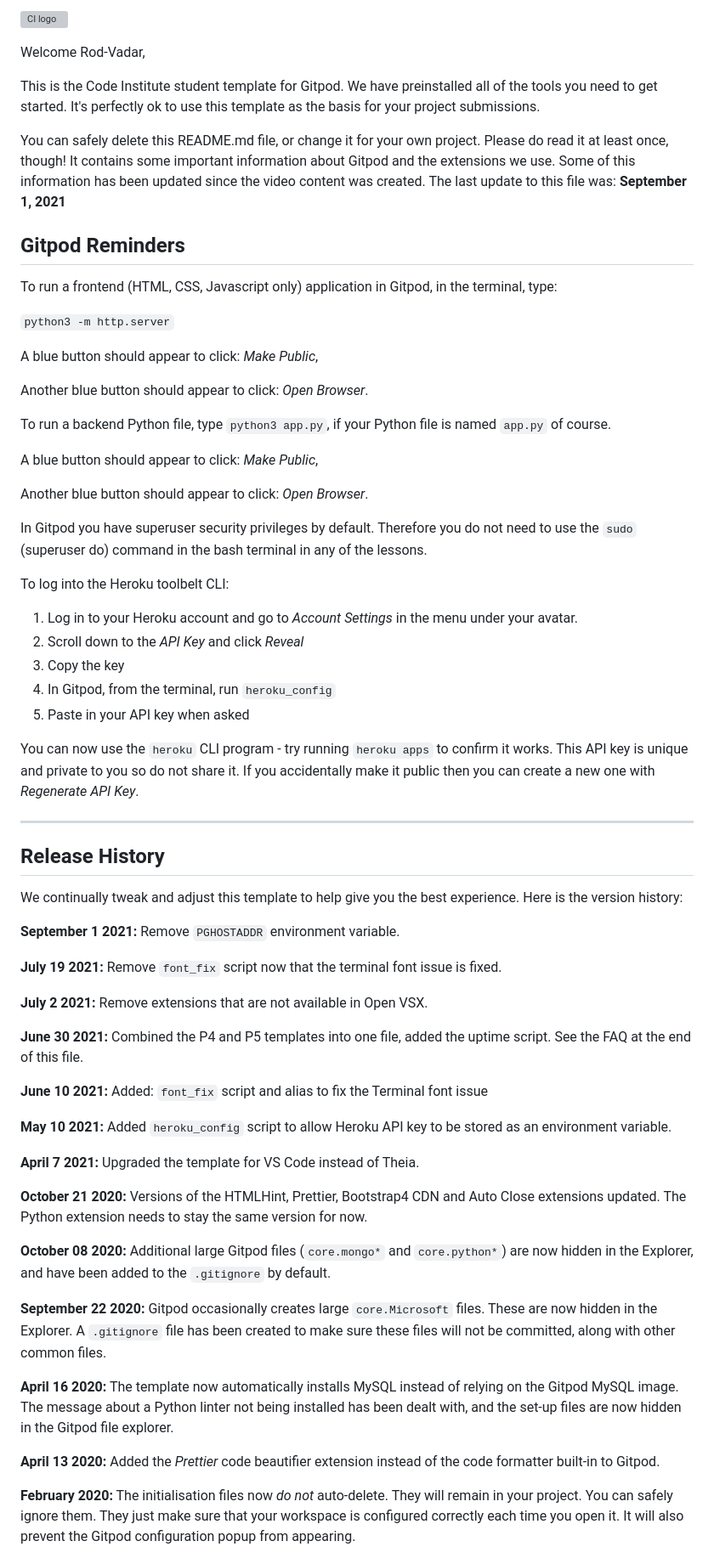
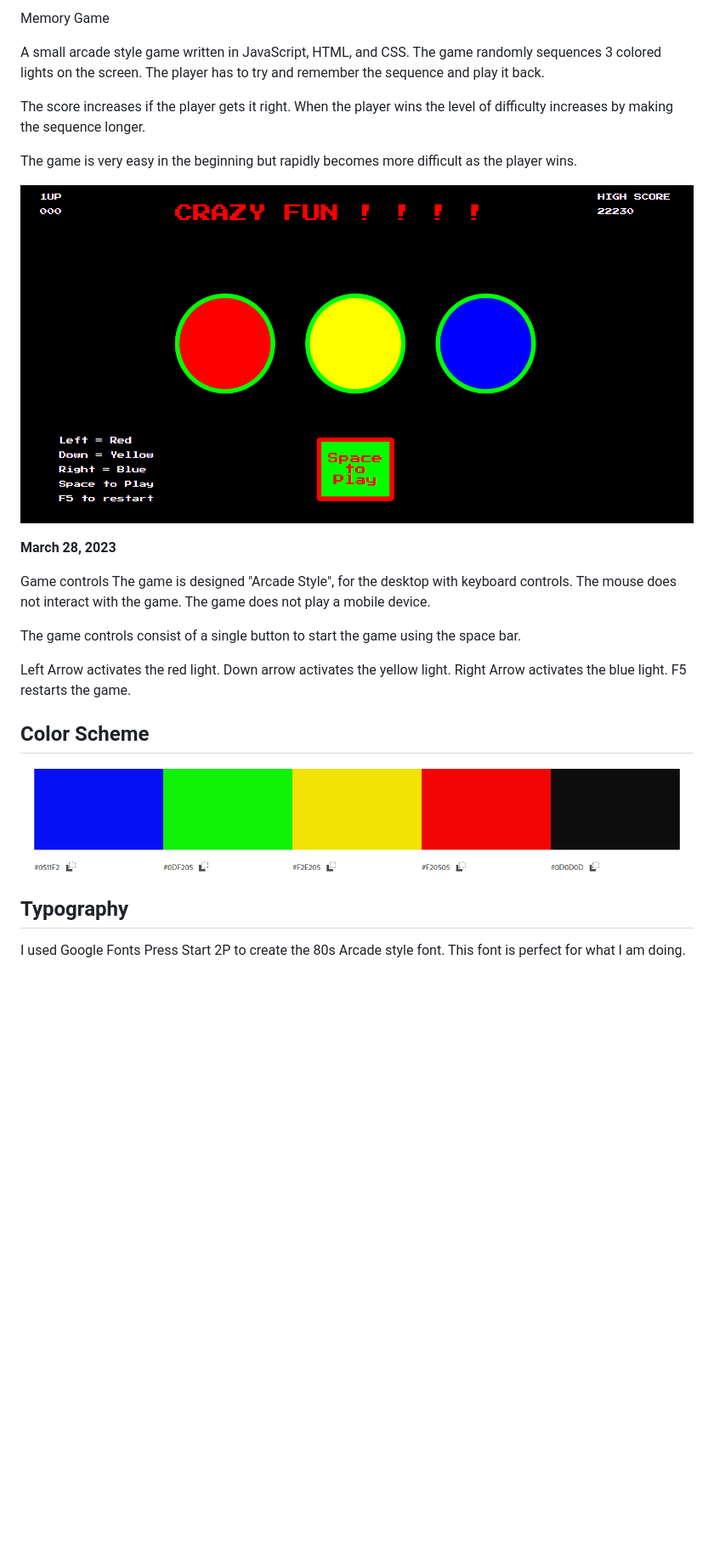
Before and after one commit to Rod-Vadar/memory, a Markdown page: README.md, the part around the change printed below. Shown: that part at 85% size. GitHub-like rendering; pictures changed too: assets/images/memorycolor.PNG (added), assets/images/memorygui.PNG (added); blank space fills up the shorter version; grey boxes are pictures that could not be loaded.

```diff
--- a/README.md
+++ b/README.md
@@ -1,68 +1,32 @@
-![CI logo](https://codeinstitute.s3.amazonaws.com/fullstack/ci_logo_small.png)
+Memory Game
 
-Welcome Rod-Vadar,
+A small arcade style game written in JavaScript, HTML, and CSS. The game randomly sequences 3 colored lights on the screen.  The player has to try and remember the sequence and play it back.
 
-This is the Code Institute student template for Gitpod. We have preinstalled all of the tools you need to get started. It's perfectly ok to use this template as the basis for your project submissions.
+The score increases if the player gets it right.
+When the player wins the level of difficulty increases by making the sequence longer.
 
-You can safely delete this README.md file, or change it for your own project. Please do read it at least once, though! It contains some important information about Gitpod and the extensions we use. Some of this information has been updated since the video content was created. The last update to this file was: **September 1, 2021**
+The game is very easy in the beginning but rapidly becomes more difficult as the player wins.
 
-## Gitpod Reminders
+![Getting Started](./assets/images/memorygui.PNG)
 
-To run a frontend (HTML, CSS, Javascript only) application in Gitpod, in the terminal, type:
+ **March 28, 2023**
 
-`python3 -m http.server`
+ Game controls
+ The game is designed "Arcade Style", for the desktop with keyboard controls.  The mouse does not interact with the game.
+ The game does not play a mobile device.
 
-A blue button should appear to click: _Make Public_,
+ The game controls consist of a single button to start the game using the space bar.
 
-Another blue button should appear to click: _Open Browser_.
+ Left Arrow activates the red light.
+ Down arrow activates the yellow light.
+ Right Arrow activates the blue light.
+ F5 restarts the game.
 
-To run a backend Python file, type `python3 app.py`, if your Python file is named `app.py` of course.
+## Color Scheme
 
-A blue button should appear to click: _Make Public_,
+![Color Scheme](./assets/images/memorycolor.PNG)
 
-Another blue button should appear to click: _Open Browser_.
+## Typography
 
-In Gitpod you have superuser security privileges by default. Therefore you do not need to use the `sudo` (superuser do) command in the bash terminal in any of the lessons.
+I used Google Fonts Press Start 2P to create the 80s Arcade style font. This font is perfect for what I am doing.
 
-To log into the Heroku toolbelt CLI:
-
-1. Log in to your Heroku account and go to *Account Settings* in the menu under your avatar.
-2. Scroll down to the *API Key* and click *Reveal*
-3. Copy the key
-4. In Gitpod, from the terminal, run `heroku_config`
-5. Paste in your API key when asked
-
-You can now use the `heroku` CLI program - try running `heroku apps` to confirm it works. This API key is unique and private to you so do not share it. If you accidentally make it public then you can create a new one with _Regenerate API Key_.
-
-------
-
-## Release History
-
-We continually tweak and adjust this template to help give you the best experience. Here is the version history:
-
-**September 1 2021:** Remove `PGHOSTADDR` environment variable.
-
-**July 19 2021:** Remove `font_fix` script now that the terminal font issue is fixed.
-
-**July 2 2021:** Remove extensions that are not available in Open VSX.
-
-**June 30 2021:** Combined the P4 and P5 templates into one file, added the uptime script. See the FAQ at the end of this file.
-
-**June 10 2021:** Added: `font_fix` script and alias to fix the Terminal font issue
-
-**May 10 2021:** Added `heroku_config` script to allow Heroku API key to be stored as an environment variable.
-
-**April 7 2021:** Upgraded the template for VS Code instead of Theia.
-
-**October 21 2020:** Versions of the HTMLHint, Prettier, Bootstrap4 CDN and Auto Close extensions updated. The Python extension needs to stay the same version for now.
-
-**October 08 2020:** Additional large Gitpod files (`core.mongo*` and `core.python*`) are now hidden in the Explorer, and have been added to the `.gitignore` by default.
-
-**September 22 2020:** Gitpod occasionally creates large `core.Microsoft` files. These are now hidden in the Explorer. A `.gitignore` file has been created to make sure these files will not be committed, along with other common files.
-
-**April 16 2020:** The template now automatically installs MySQL instead of relying on the Gitpod MySQL image. The message about a Python linter not being installed has been dealt with, and the set-up files are now hidden in the Gitpod file explorer.
-
-**April 13 2020:** Added the _Prettier_ code beautifier extension instead of the code formatter built-in to Gitpod.
-
-**February 2020:** The initialisation files now _do not_ auto-delete. They will remain in your project. You can safely ignore them. They just make sure that your workspace is configured correctly each time you open it. It will also prevent the Gitpod configuration popup from appearing.
-
```
Also changed, not shown: other parts of README.md (+2 -40 lines), assets/images/memoryhtmlcheck.PNG (added), 3 other files.
